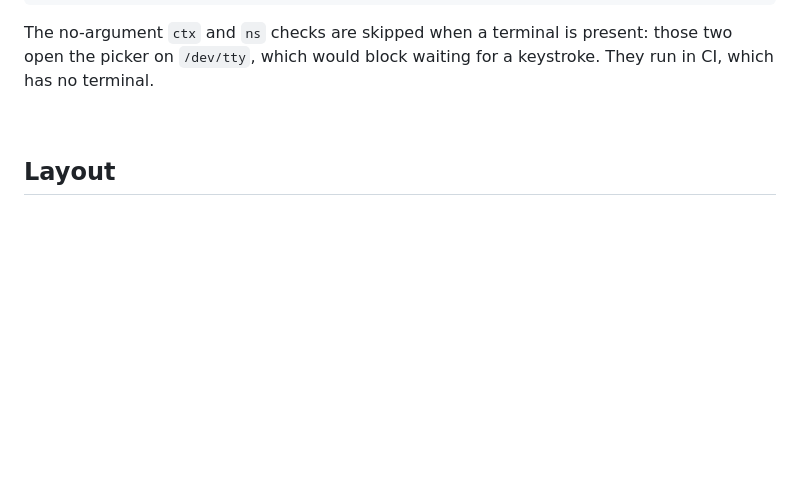
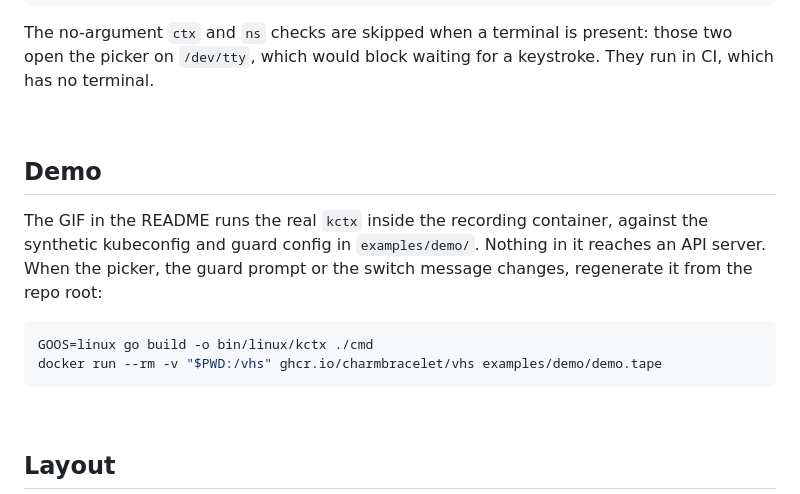
Before and after one commit to somaz94/kube-ctx, a Markdown page: docs/DEVELOPMENT.md, the part around the change. GitHub-like rendering; blank space fills up the shorter version.

````diff
--- a/docs/DEVELOPMENT.md
+++ b/docs/DEVELOPMENT.md
@@ -61,6 +61,20 @@ KCTX_E2E_KEEP=1 make e2e     # keep the workspace to inspect after a failure
 The no-argument `ctx` and `ns` checks are skipped when a terminal is present:
 those two open the picker on `/dev/tty`, which would block waiting for a
 keystroke. They run in CI, which has no terminal.
+
+<br/>
+
+## Demo
+
+The GIF in the README runs the real `kctx` inside the recording container,
+against the synthetic kubeconfig and guard config in `examples/demo/`. Nothing
+in it reaches an API server. When the picker, the guard prompt or the switch
+message changes, regenerate it from the repo root:
+
+```bash
+GOOS=linux go build -o bin/linux/kctx ./cmd
+docker run --rm -v "$PWD:/vhs" ghcr.io/charmbracelet/vhs examples/demo/demo.tape
+```
 
 <br/>
 
````
Also changed, not shown: README.md (+2 -0 lines), examples/demo/demo.gif (added), 3 other files.
